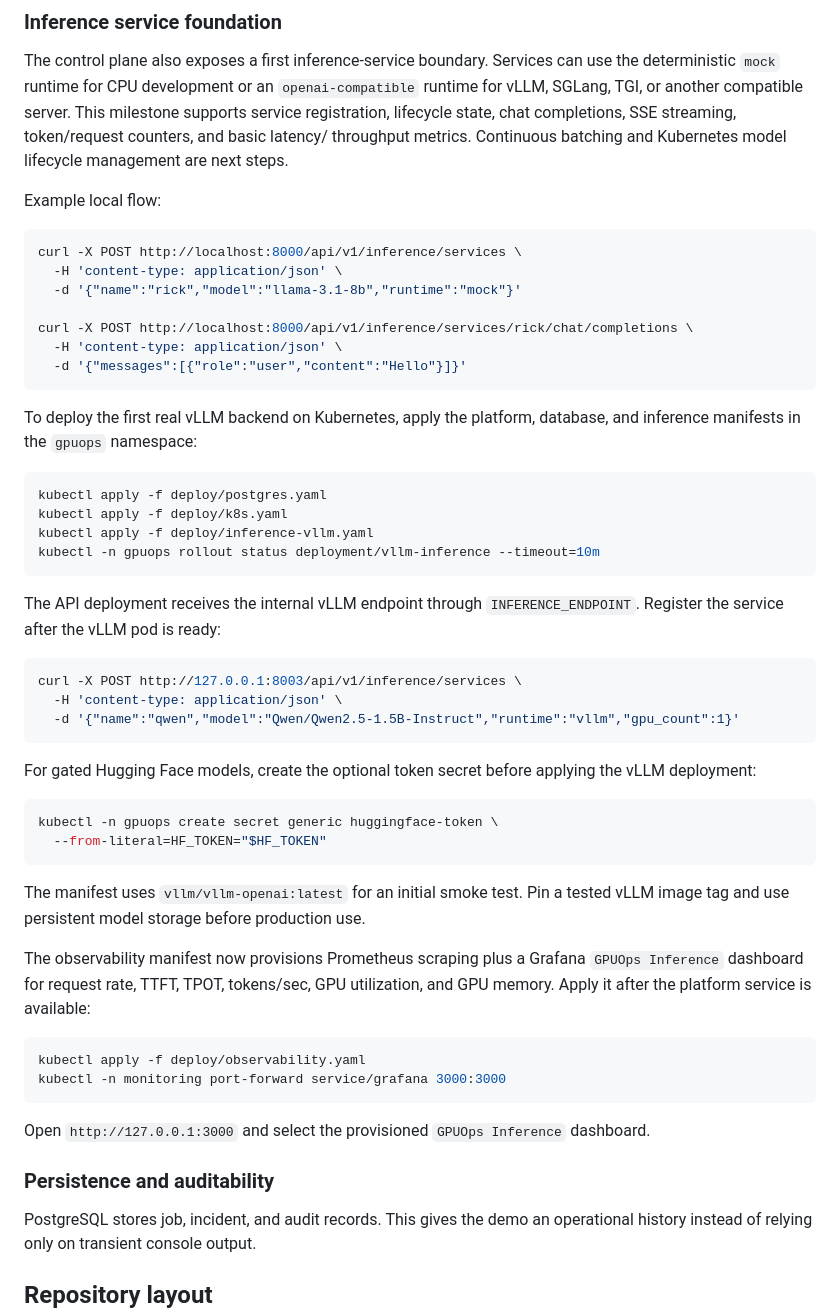
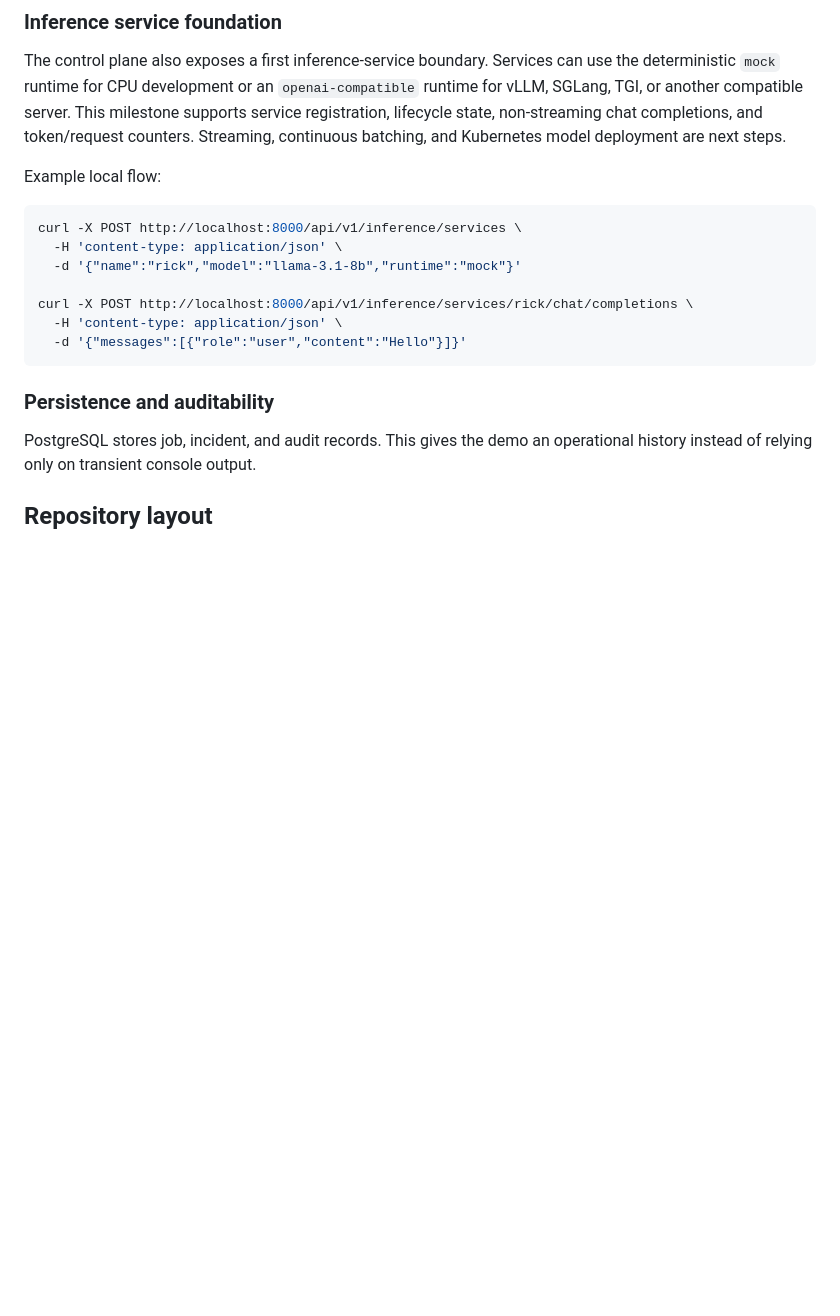
Before and after one commit to juniemariam/gpu-cluster-reliability-control-plane, a Markdown page: README.md, the part around the change. Rendered like a GitHub page; blank space fills up the shorter version.

Commit message:
Refine inference service documentation by updating next steps and removing outdated Kubernetes deployment instructions

````diff
--- a/README.md
+++ b/README.md
@@ -90,9 +90,8 @@ The control plane also exposes a first inference-service boundary. Services can
 use the deterministic `mock` runtime for CPU development or an
 `openai-compatible` runtime for vLLM, SGLang, TGI, or another compatible
 server. This milestone supports service registration, lifecycle state,
- chat completions, SSE streaming, token/request counters, and basic latency/
- throughput metrics. Continuous batching and Kubernetes model lifecycle
- management are next steps.
+non-streaming chat completions, and token/request counters. Streaming,
+continuous batching, and Kubernetes model deployment are next steps.
 
 Example local flow:
 
@@ -105,48 +104,6 @@ curl -X POST http://localhost:8000/api/v1/inference/services/rick/chat/completio
   -H 'content-type: application/json' \
   -d '{"messages":[{"role":"user","content":"Hello"}]}'
 ```
-
-To deploy the first real vLLM backend on Kubernetes, apply the platform,
-database, and inference manifests in the `gpuops` namespace:
-
-```bash
-kubectl apply -f deploy/postgres.yaml
-kubectl apply -f deploy/k8s.yaml
-kubectl apply -f deploy/inference-vllm.yaml
-kubectl -n gpuops rollout status deployment/vllm-inference --timeout=10m
-```
-
-The API deployment receives the internal vLLM endpoint through
-`INFERENCE_ENDPOINT`. Register the service after the vLLM pod is ready:
-
-```bash
-curl -X POST http://127.0.0.1:8003/api/v1/inference/services \
-  -H 'content-type: application/json' \
-  -d '{"name":"qwen","model":"Qwen/Qwen2.5-1.5B-Instruct","runtime":"vllm","gpu_count":1}'
-```
-
-For gated Hugging Face models, create the optional token secret before applying
-the vLLM deployment:
-
-```bash
-kubectl -n gpuops create secret generic huggingface-token \
-  --from-literal=HF_TOKEN="$HF_TOKEN"
-```
-
-The manifest uses `vllm/vllm-openai:latest` for an initial smoke test. Pin a
-tested vLLM image tag and use persistent model storage before production use.
-
-The observability manifest now provisions Prometheus scraping plus a Grafana
-`GPUOps Inference` dashboard for request rate, TTFT, TPOT, tokens/sec, GPU
-utilization, and GPU memory. Apply it after the platform service is available:
-
-```bash
-kubectl apply -f deploy/observability.yaml
-kubectl -n monitoring port-forward service/grafana 3000:3000
-```
-
-Open `http://127.0.0.1:3000` and select the provisioned `GPUOps Inference`
-dashboard.
 
 ### Persistence and auditability
 
````
